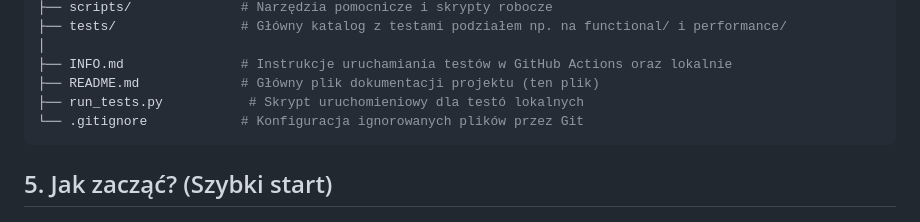
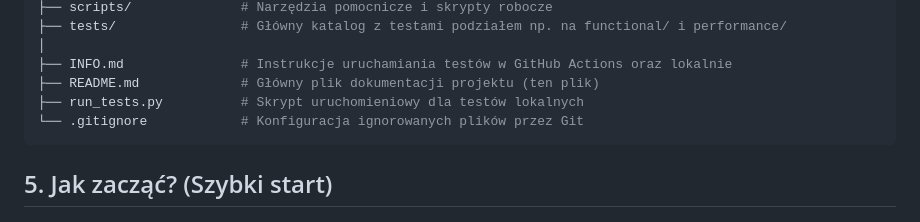
Before and after one commit to DanielMierzwa/OOB_Tests-ImageIO, a Markdown page: README.md, the part around the change. Drawn GitHub-style.

Commit message:
Fix typo in README.md for run_tests.py

````diff
--- a/README.md
+++ b/README.md
@@ -36,7 +36,7 @@ OOB_Tests-ImageIO/
 │
 ├── INFO.md               # Instrukcje uruchamiania testów w GitHub Actions oraz lokalnie
 ├── README.md             # Główny plik dokumentacji projektu (ten plik)
-├── run_tests.py           # Skrypt uruchomieniowy dla testó lokalnych
+├── run_tests.py          # Skrypt uruchomieniowy dla testów lokalnych
 └── .gitignore            # Konfiguracja ignorowanych plików przez Git
 ```
 
````
